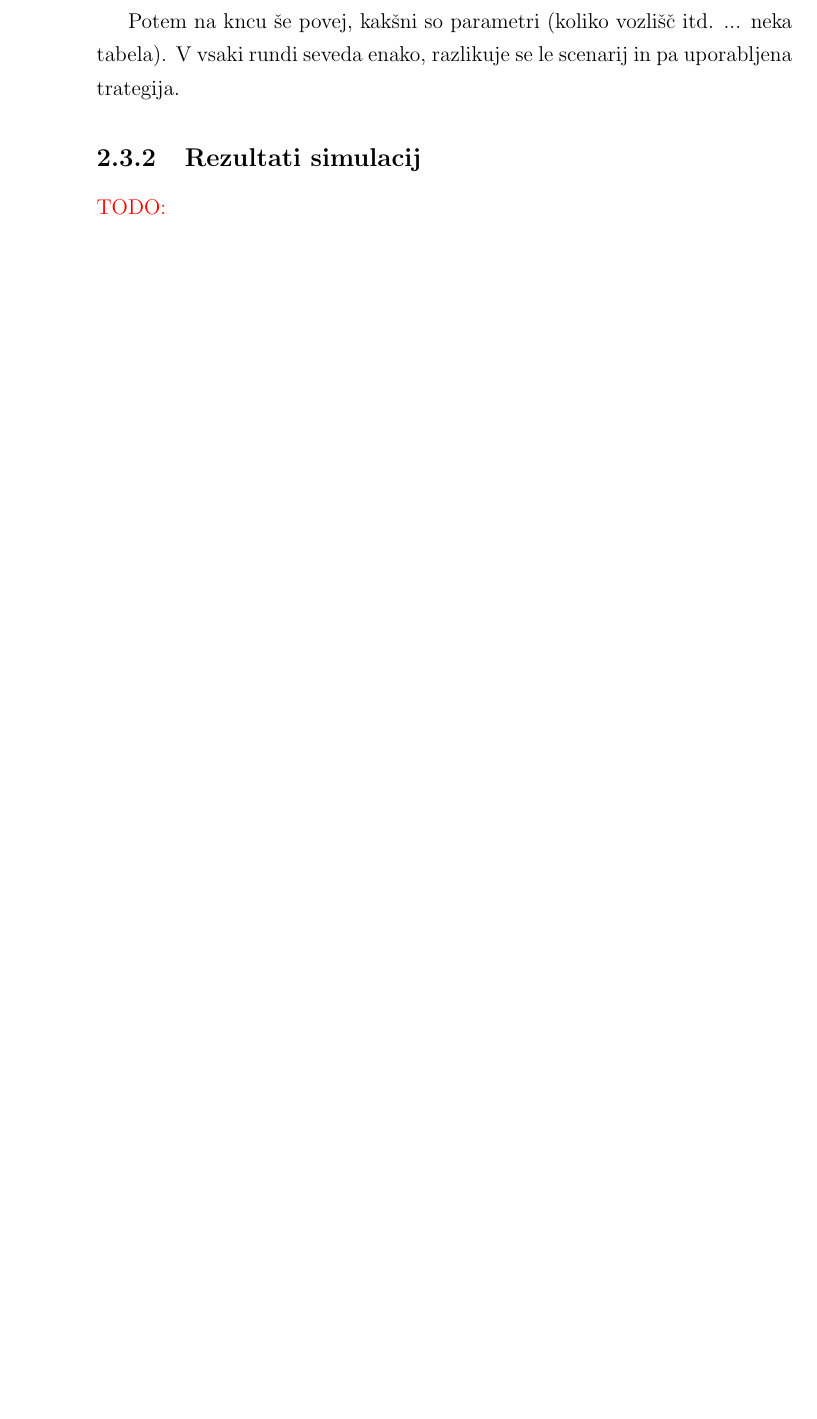
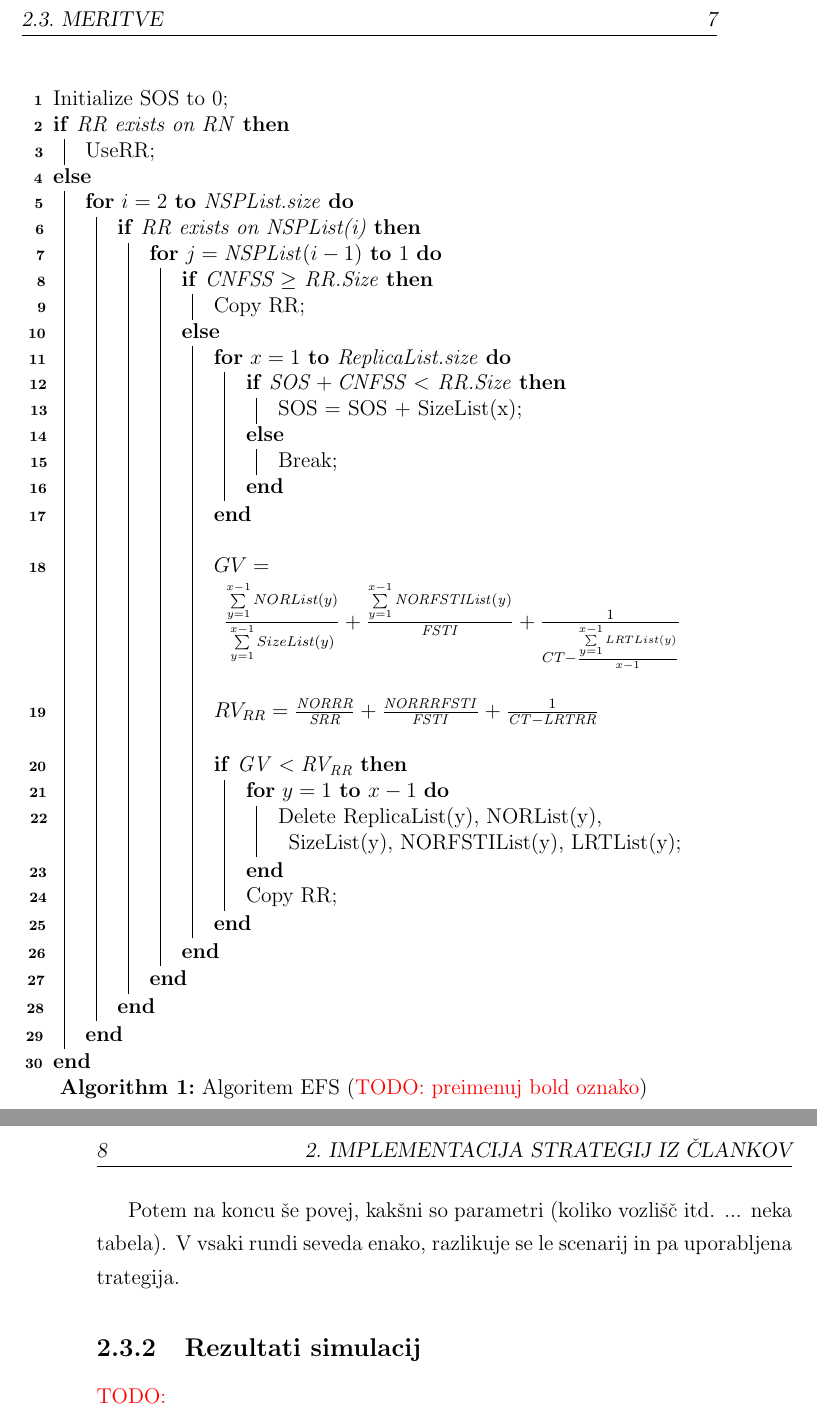
Before and after one commit to plamut/datagrid, a LaTeX thesis (thesis/diploma_lamut.tex): part of page 22 of 33 before the commit and two parts of pages 23 and 24 of 35 after it, the two joined at a grey line, cut at the place of the change, the shorter picture padded with empty space. Compiled offline with pdfLaTeX.

Commit message:
Thesis: add EFS algorithm pseudocode

```diff
--- a/thesis/diploma_lamut.tex
+++ b/thesis/diploma_lamut.tex
@@ -8,9 +8,11 @@
 \usepackage[pdftex]{graphicx}  % omogoča vlaganje slik različnih formatov
 \usepackage{fancyhdr}          % poskrbi, na primer, za glave strani
 \usepackage{amssymb}           % dodatni simboli
-\usepackage{amsmath}           % eqref, npr.
+\usepackage{amsmath}
 \usepackage{fixltx2e}          % textsubscript etc. (XXX: used anywhere here?)
 \usepackage{color}
+
+\usepackage[lined,plain,linesnumbered]{algorithm2e}
 
 
 \renewcommand*{\familydefault}{\rmdefault}  % default font family (roman)
@@ -372,0 +386,55 @@ nadaljevanju.
+{\linespread{1.0}
+\begin{algorithm}[]
+  \label{alg:EFS}
+  \caption{Algoritem EFS (\TODO{preimenuj bold oznako})}
+
+  \SetKwComment{blankln}{}{}
+
+  Initialize SOS to $0$\;
+  \eIf{RR exists on RN}{
+      UseRR\;
+  }{
+      \For{$i = 2$ \KwTo NSPList.size}{
+          \If{RR exists on NSPList(i)}{
+              \For{$j = \mathit{NSPList}(i - 1)$ \KwTo $1$}{
+                  \eIf{CNFSS $\geq$ RR.Size}{
+                      Copy RR\;
+                  }{
+                      \For{$x = 1$ \KwTo ReplicaList.size}{
+                          \eIf{$\mathit{SOS} + \mathit{CNFSS} <$ RR.Size}{
+                              SOS = SOS + SizeList(x)\;
+                          }{
+                              Break\;
+                          }
+                      }
+
+\blankln{}
+
+                      $GV = \frac{\sum\limits_{y=1}^{x-1} NORList(y)}{
+                                  \sum\limits_{y=1}^{x-1} SizeList(y)} +
+                            \frac{\sum\limits_{y=1}^{x-1}
+                              \mathit{NORFSTIList(y)}}{\mathit{FSTI}} +
+                            \frac{1}{CT - \frac{\sum\limits_{y=1}^{x-1}
+                              LRTList(y)}{x-1}}$
+
+\blankln{}
+
+                      $RV_{RR} = \frac{\mathit{NORRR}}{\mathit{SRR}} +
+                                 \frac{\mathit{NORRRFSTI}}{\mathit{FSTI}} +
+                                 \frac{1}{\mathit{CT} - \mathit{LRTRR}}$
+
+\blankln{}
+
+                      \If{$\mathit{GV} < \mathit{RV_{RR}}$} {
+                          \For{$y = 1$ \KwTo $x-1$}{
+                            Delete ReplicaList(y), NORList(y), SizeList(y),
+                            NORFSTIList(y), LRTList(y)\;
+                          }
+                          Copy RR;
+                      }
+                  }
+              }
+          }
+      }
+  }
+\end{algorithm}
@@ -387,7 +465,7 @@ z različnim MWG probability. V posameznem scenariju poženemo vsako izmed
 štirih opisanih strategij in jih med seboj primerjamo, skupaj 12 poganjanj
 (3 scenariji X 4 sstrategije)
 
-Potem na kncu še povej, kakšni so parametri (koliko vozlišč itd. ... neka
+Potem na koncu še povej, kakšni so parametri (koliko vozlišč itd. ... neka
 tabela). V vsaki rundi seveda enako, razlikuje se le scenarij in pa
 uporabljena trategija.
 
```
Also changed, not shown: thesis/diploma_lamut.tex (23 more changed lines).
